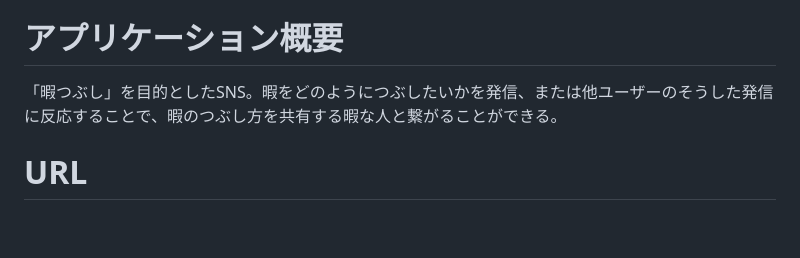
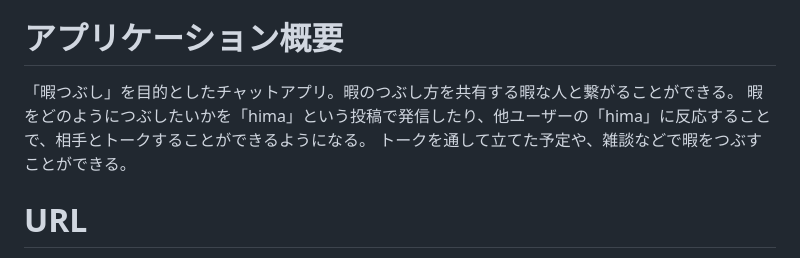
Before and after one commit to 38752/pick_me_app, a Markdown page: README.md, the part around one of its changes. GitHub-like rendering; blank space fills up the shorter version.

```diff
--- a/README.md
+++ b/README.md
@@ -2,7 +2,9 @@
 pick me
 
 # アプリケーション概要
-「暇つぶし」を目的としたSNS。暇をどのようにつぶしたいかを発信、または他ユーザーのそうした発信に反応することで、暇のつぶし方を共有する暇な人と繋がることができる。
+「暇つぶし」を目的としたチャットアプリ。暇のつぶし方を共有する暇な人と繋がることができる。
+暇をどのようにつぶしたいかを「hima」という投稿で発信したり、他ユーザーの「hima」に反応することで、相手とトークすることができるようになる。
+トークを通して立てた予定や、雑談などで暇をつぶすことができる。
 
 # URL
 https://pickmeapp.onrender.com/
```
Also changed, not shown: other parts of README.md (+46 -6 lines).
